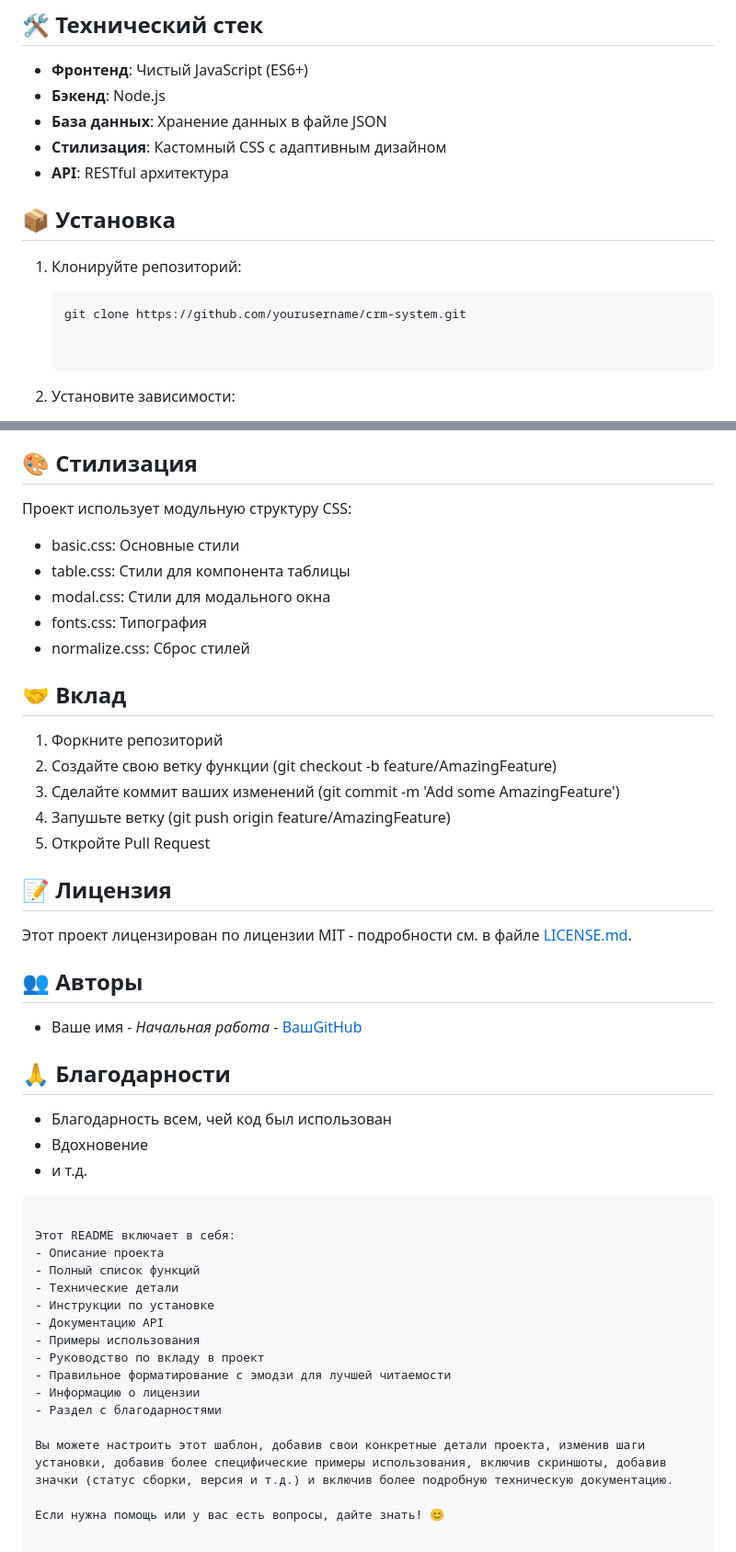
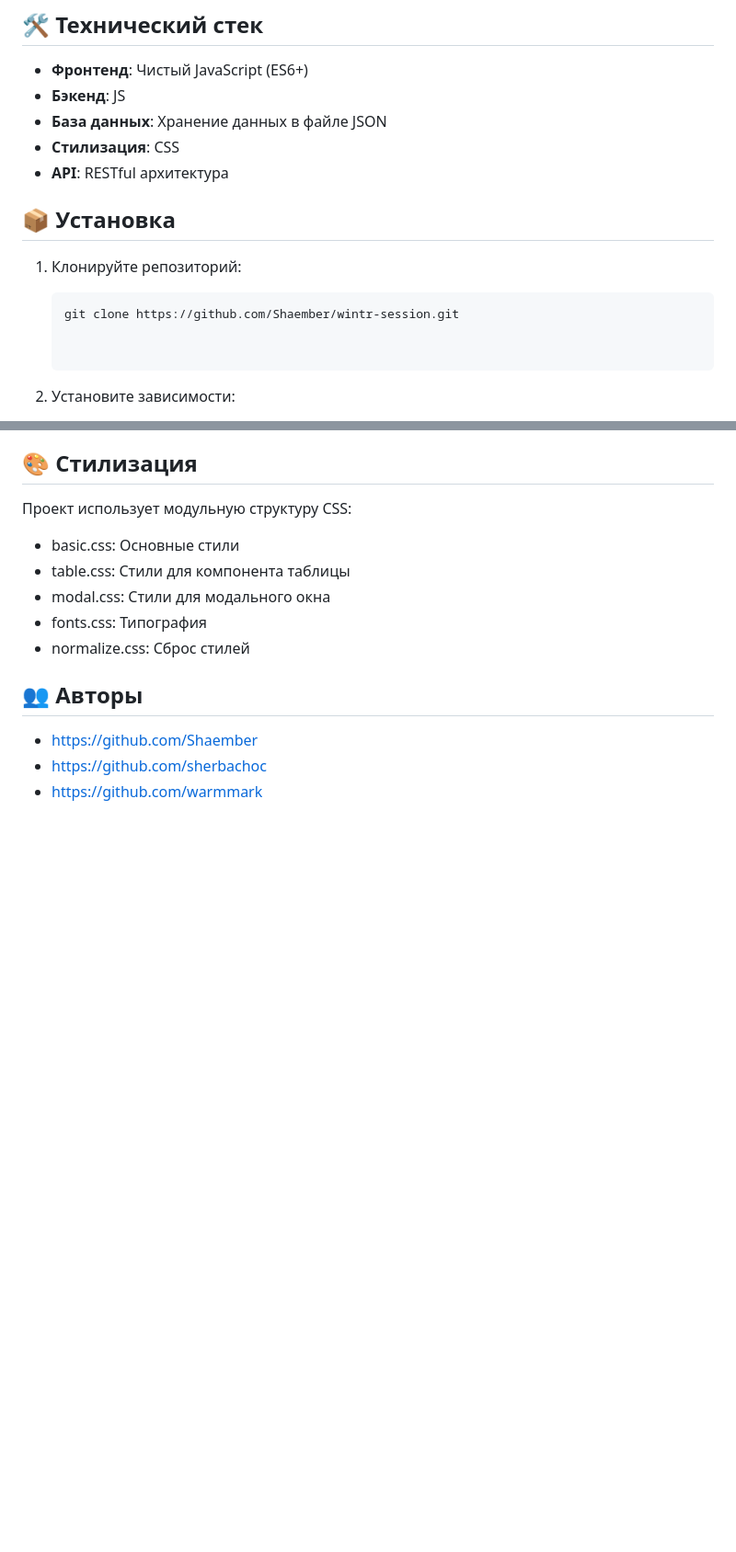
Before and after one commit to Shaember/wintr-session, a Markdown page: README.md, 2 parts joined by grey strips. Shown at 92% size. GitHub-like rendering; blank space fills up the shorter version.

Commit message:
Update README.md
final

````diff
--- a/README.md
+++ b/README.md
@@ -15,16 +15,16 @@
 ## 🛠 Технический стек
 
 - **Фронтенд**: Чистый JavaScript (ES6+)
-- **Бэкенд**: Node.js
+- **Бэкенд**: JS
 - **База данных**: Хранение данных в файле JSON
-- **Стилизация**: Кастомный CSS с адаптивным дизайном
+- **Стилизация**: CSS
 - **API**: RESTful архитектура
 
 ## 📦 Установка
 
 1. Клонируйте репозиторий:
    ```bash
-   git clone https://github.com/yourusername/crm-system.git
+   git clone https://github.com/Shaember/wintr-session.git
 
 
 2. Установите зависимости:
@@ -89,41 +89,8 @@ searchInput.addEventListener('input', debounceSearch);
 - fonts.css: Типография
 - normalize.css: Сброс стилей
 
-## 🤝 Вклад
-
-1. Форкните репозиторий
-2. Создайте свою ветку функции (git checkout -b feature/AmazingFeature)
-3. Сделайте коммит ваших изменений (git commit -m 'Add some AmazingFeature')
-4. Запушьте ветку (git push origin feature/AmazingFeature)
-5. Откройте Pull Request
-
-## 📝 Лицензия
-
-Этот проект лицензирован по лицензии MIT - подробности см. в файле [LICENSE.md](LICENSE.md).
-
 ## 👥 Авторы
 
-- Ваше имя - *Начальная работа* - [ВашGitHub](https://github.com/yourusername)
-
-## 🙏 Благодарности
-
-- Благодарность всем, чей код был использован
-- Вдохновение
-- и т.д.
-```
-
-Этот README включает в себя:
-- Описание проекта
-- Полный список функций
-- Технические детали
-- Инструкции по установке
-- Документацию API
-- Примеры использования
-- Руководство по вкладу в проект
-- Правильное форматирование с эмодзи для лучшей читаемости
-- Информацию о лицензии
-- Раздел с благодарностями
-
-Вы можете настроить этот шаблон, добавив свои конкретные детали проекта, изменив шаги установки, добавив более специфические примеры использования, включив скриншоты, добавив значки (статус сборки, версия и т.д.) и включив более подробную техническую документацию.
-
-Если нужна помощь или у вас есть вопросы, дайте знать! 😊
+- https://github.com/Shaember
+- https://github.com/sherbachoc
+- https://github.com/warmmark
````
